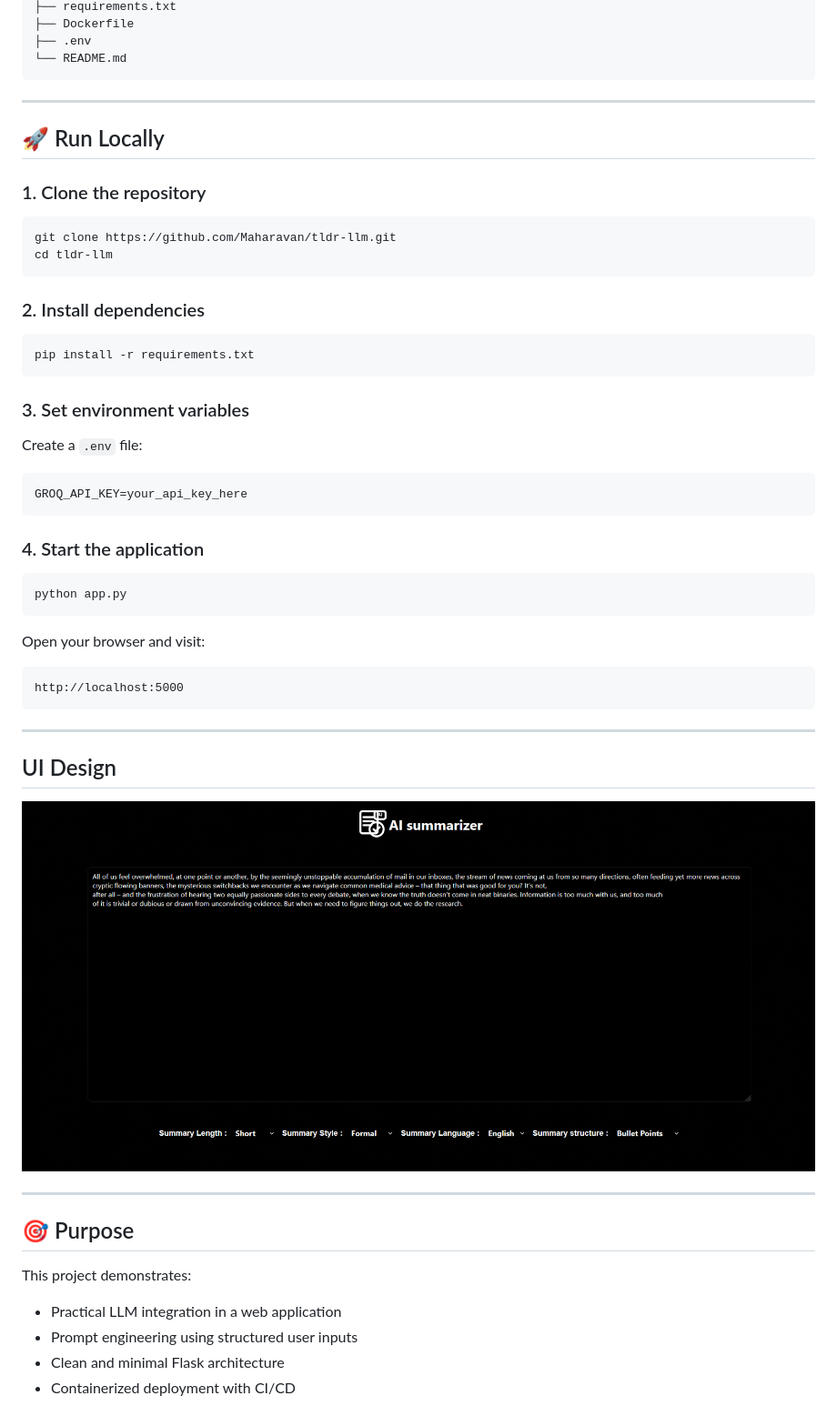
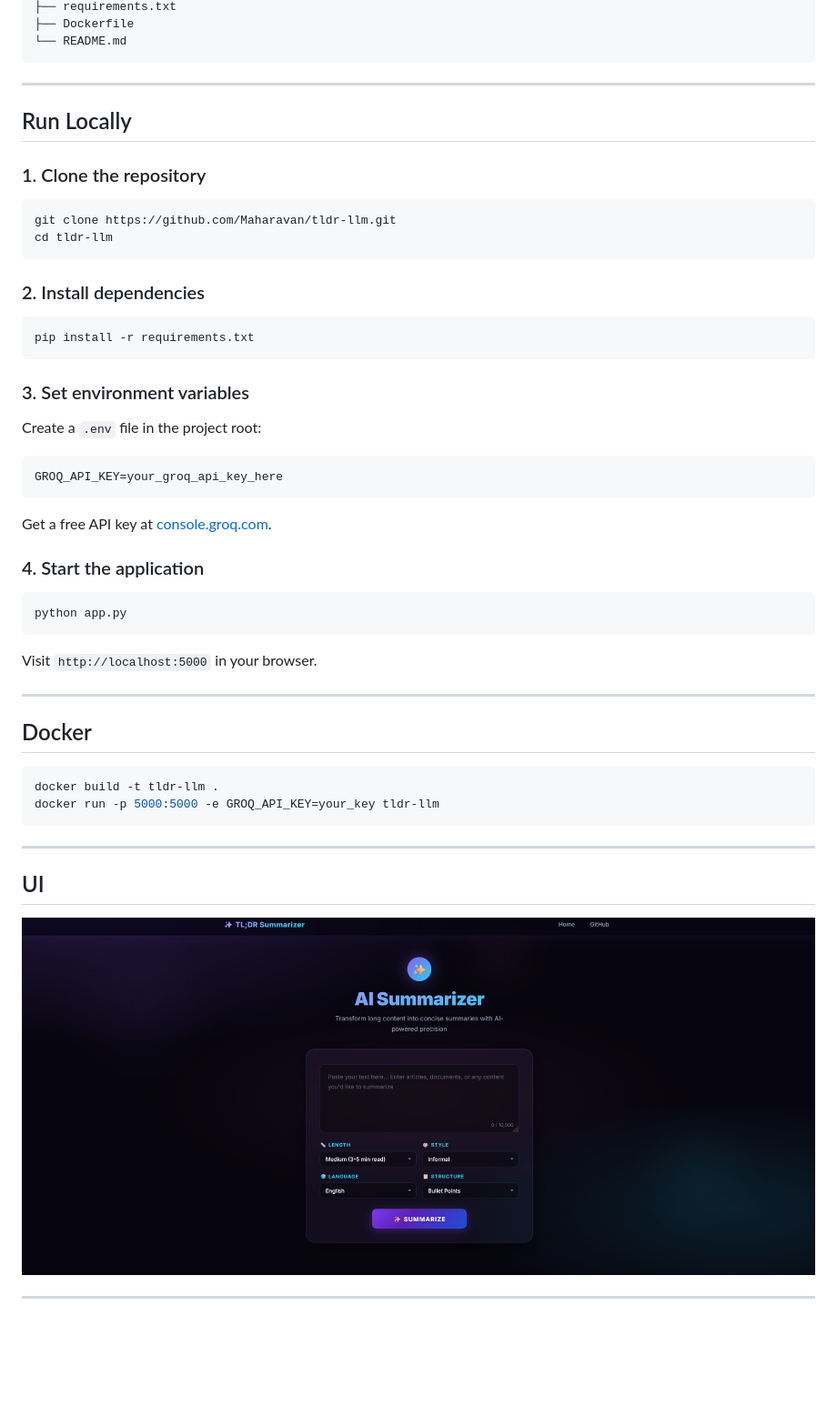
Before and after one commit to Maharavan/tldr-llm, a Markdown page: README.md, the part around the change printed below. Shown: that part at 91% size. Drawn GitHub-style; pictures changed too: screenshots/UI.png; blank space fills up the shorter version.

````diff
--- a/README.md
+++ b/README.md
@@ -81,12 +69,11 @@ tldr-llm/
 ├── requirements.txt
 ├── Dockerfile
-├── .env
 └── README.md
 ```
 
 ---
 
-## 🚀 Run Locally
+## Run Locally
 
 ### 1. Clone the repository
 ```bash
@@ -100,33 +87,36 @@ pip install -r requirements.txt
 ```
 
 ### 3. Set environment variables
-Create a `.env` file:
+
+Create a `.env` file in the project root:
 ```env
-GROQ_API_KEY=your_api_key_here
+GROQ_API_KEY=your_groq_api_key_here
 ```
+
+Get a free API key at [console.groq.com](https://console.groq.com).
 
 ### 4. Start the application
 ```bash
 python app.py
 ```
 
-Open your browser and visit:
-```
-http://localhost:5000
+Visit `http://localhost:5000` in your browser.
+
+---
+
+## Docker
+
+```bash
+docker build -t tldr-llm .
+docker run -p 5000:5000 -e GROQ_API_KEY=your_key tldr-llm
 ```
 
 ---
-## UI Design
+
+## UI
 
 <p align="center">
-<img src="screenshots/UI.png" width=100% />
+  <img src="screenshots/UI.png" width="100%" alt="tldr-llm UI screenshot" />
 </p>
 
 ---
-## 🎯 Purpose
-
-This project demonstrates:
-- Practical LLM integration in a web application
-- Prompt engineering using structured user inputs
-- Clean and minimal Flask architecture
-- Containerized deployment with CI/CD
````
Also changed, not shown: other parts of README.md (+39 -51 lines), 6 other files.
